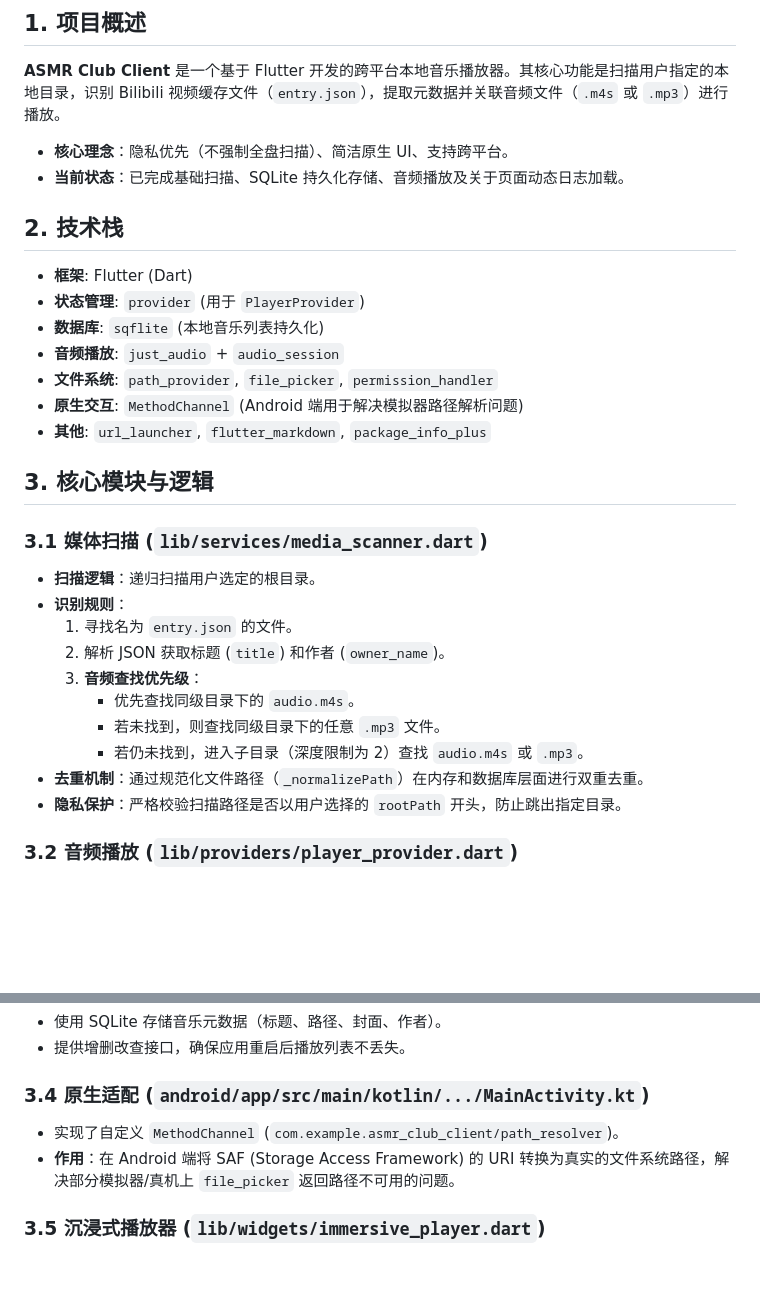
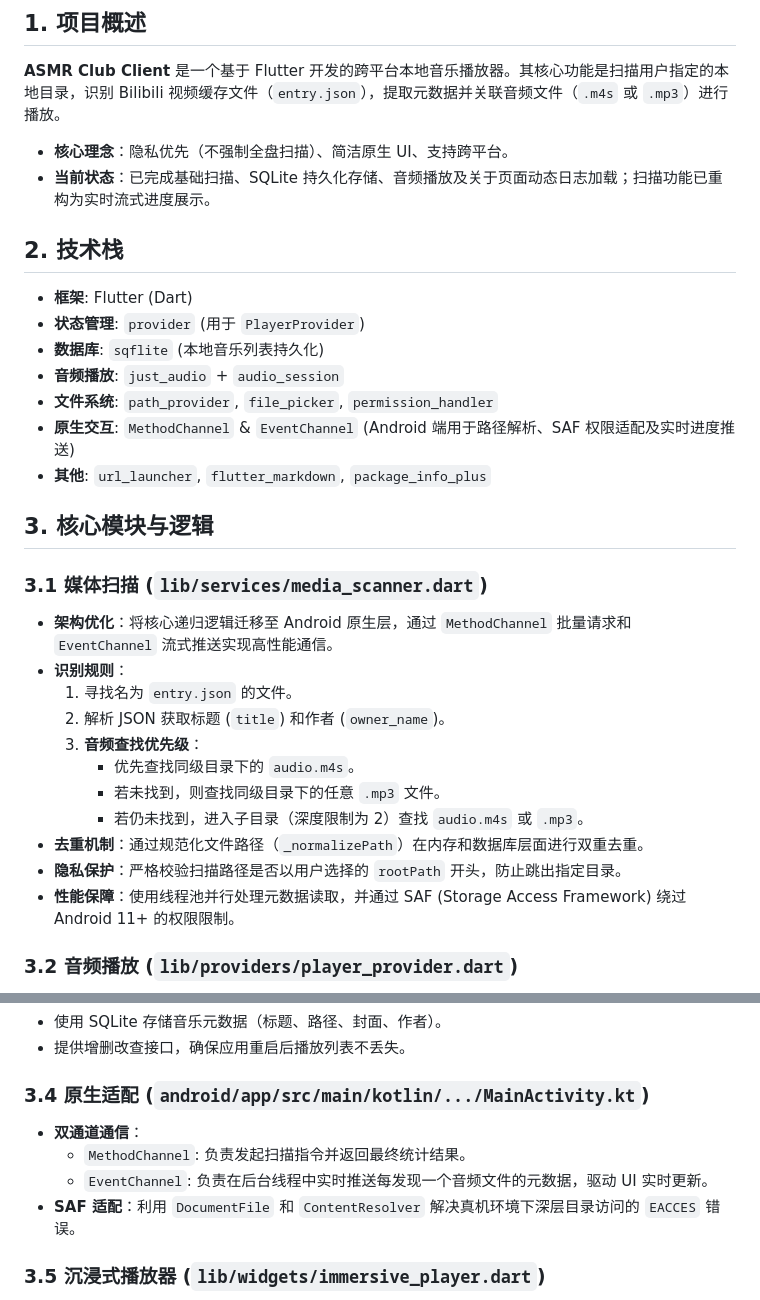
Before and after one commit to 2sky2night/asmr-club-client, a Markdown page: Agents.md, 2 parts joined by grey strips. Drawn GitHub-style; blank space fills up the shorter version.

```diff
--- a/Agents.md
+++ b/Agents.md
@@ -4,7 +4,7 @@
 **ASMR Club Client** 是一个基于 Flutter 开发的跨平台本地音乐播放器。其核心功能是扫描用户指定的本地目录，识别 Bilibili 视频缓存文件（`entry.json`），提取元数据并关联音频文件（`.m4s` 或 `.mp3`）进行播放。
 
 - **核心理念**：隐私优先（不强制全盘扫描）、简洁原生 UI、支持跨平台。
-- **当前状态**：已完成基础扫描、SQLite 持久化存储、音频播放及关于页面动态日志加载。
+- **当前状态**：已完成基础扫描、SQLite 持久化存储、音频播放及关于页面动态日志加载；扫描功能已重构为实时流式进度展示。
 
 ## 2. 技术栈
 - **框架**: Flutter (Dart)
@@ -12,13 +12,13 @@
 - **数据库**: `sqflite` (本地音乐列表持久化)
 - **音频播放**: `just_audio` + `audio_session`
 - **文件系统**: `path_provider`, `file_picker`, `permission_handler`
-- **原生交互**: `MethodChannel` (Android 端用于解决模拟器路径解析问题)
+- **原生交互**: `MethodChannel` & `EventChannel` (Android 端用于路径解析、SAF 权限适配及实时进度推送)
 - **其他**: `url_launcher`, `flutter_markdown`, `package_info_plus`
 
 ## 3. 核心模块与逻辑
 
 ### 3.1 媒体扫描 (`lib/services/media_scanner.dart`)
-- **扫描逻辑**：递归扫描用户选定的根目录。
+- **架构优化**：将核心递归逻辑迁移至 Android 原生层，通过 `MethodChannel` 批量请求和 `EventChannel` 流式推送实现高性能通信。
 - **识别规则**：
   1. 寻找名为 `entry.json` 的文件。
   2. 解析 JSON 获取标题 (`title`) 和作者 (`owner_name`)。
@@ -28,6 +28,7 @@
      - 若仍未找到，进入子目录（深度限制为 2）查找 `audio.m4s` 或 `.mp3`。
 - **去重机制**：通过规范化文件路径（`_normalizePath`）在内存和数据库层面进行双重去重。
 - **隐私保护**：严格校验扫描路径是否以用户选择的 `rootPath` 开头，防止跳出指定目录。
+- **性能保障**：使用线程池并行处理元数据读取，并通过 SAF (Storage Access Framework) 绕过 Android 11+ 的权限限制。
 
 ### 3.2 音频播放 (`lib/providers/player_provider.dart`)
 - 使用 `AudioPlayer` 实例管理播放状态。
@@ -41,8 +42,10 @@
 - 提供增删改查接口，确保应用重启后播放列表不丢失。
 
 ### 3.4 原生适配 (`android/app/src/main/kotlin/.../MainActivity.kt`)
-- 实现了自定义 `MethodChannel` (`com.example.asmr_club_client/path_resolver`)。
-- **作用**：在 Android 端将 SAF (Storage Access Framework) 的 URI 转换为真实的文件系统路径，解决部分模拟器/真机上 `file_picker` 返回路径不可用的问题。
+- **双通道通信**：
+  - `MethodChannel`: 负责发起扫描指令并返回最终统计结果。
+  - `EventChannel`: 负责在后台线程中实时推送每发现一个音频文件的元数据，驱动 UI 实时更新。
+- **SAF 适配**：利用 `DocumentFile` 和 `ContentResolver` 解决真机环境下深层目录访问的 `EACCES` 错误。
 
 ### 3.5 沉浸式播放器 (`lib/widgets/immersive_player.dart`)
 - **跑马灯标题**：长标题自动滚动显示，支持手动拖拽交互。
```
Also changed, not shown: README.md (+5 -5 lines).
